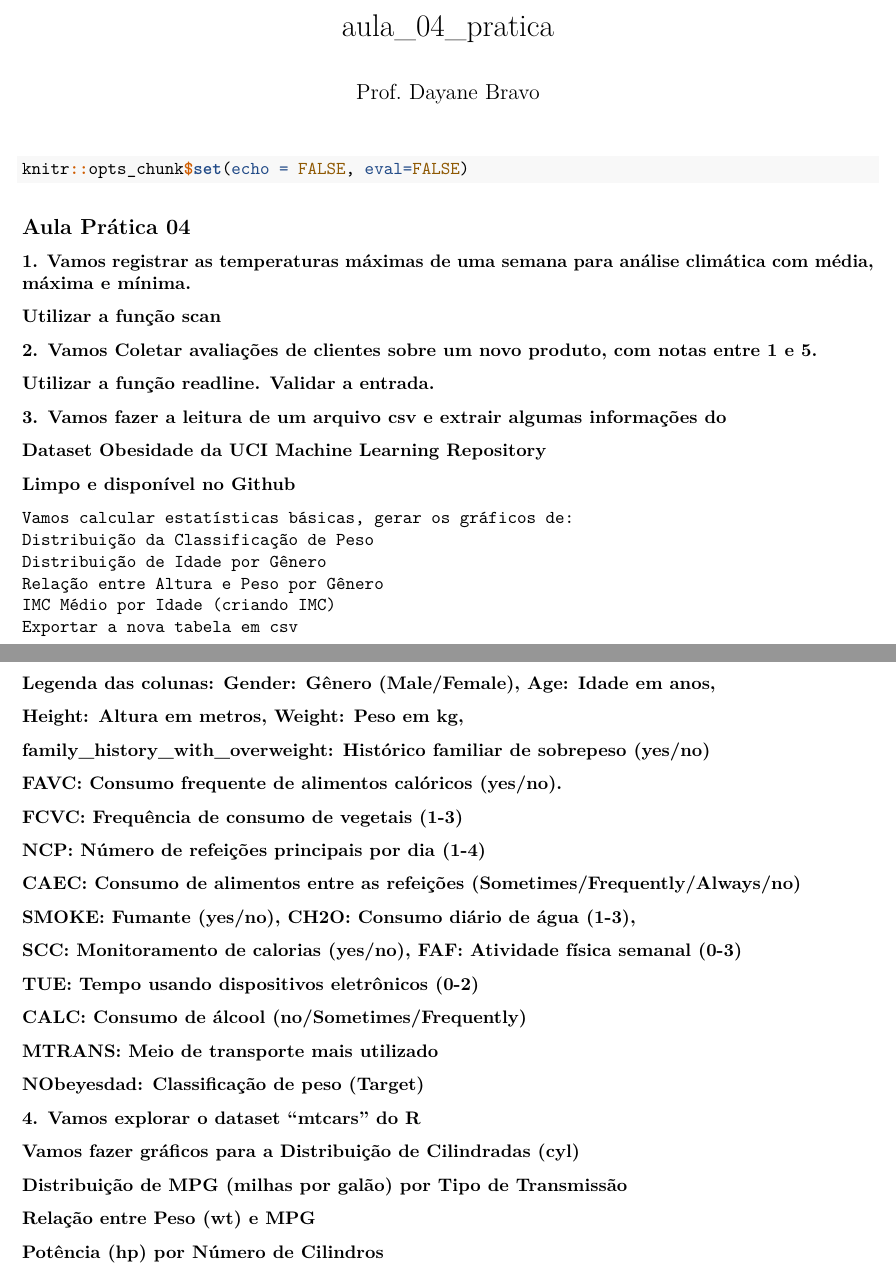
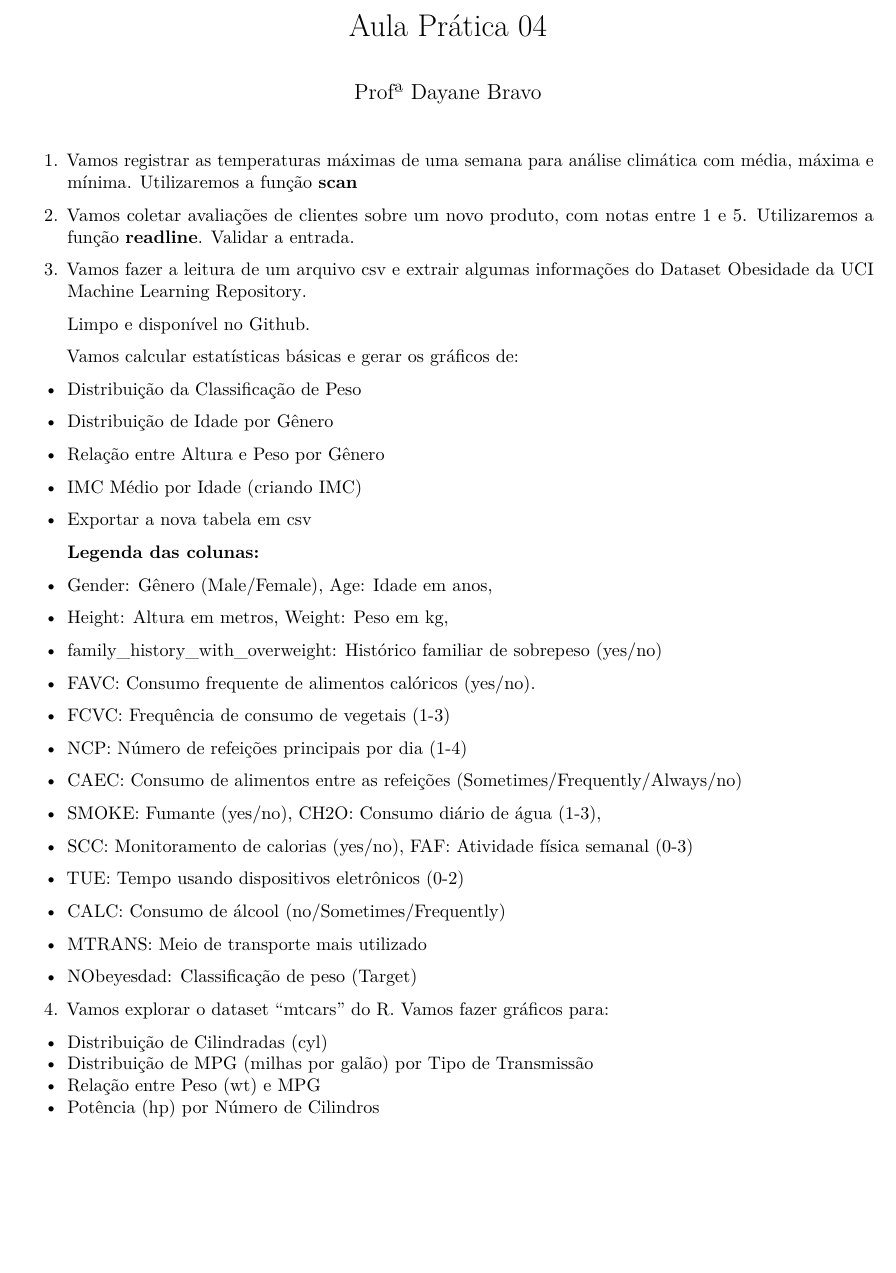
Before and after one commit to dayanebravo/LPA_R, an R Markdown document (aula_04/aula_04_pratica.Rmd): two parts of pages 1 and 2 of 2 before the commit and part of page 1 of 2 after it, the two joined at a grey line, cut at the place of the change, the shorter picture padded with empty space. Rendered offline with R 4.5, knitr and Pandoc, then LaTeX, with nearby package versions; both versions are drawn in the output format of the newer one.

Commit message:
Update aula_04_pratica.Rmd

````diff
--- a/aula_04/aula_04_pratica.Rmd
+++ b/aula_04/aula_04_pratica.Rmd
@@ -1,17 +1,19 @@
 ---
-title: "aula_04_pratica"
-author: "Prof. Dayane Bravo"
-output: html_document
+title: "Aula Prática 04"
+author: "Profª Dayane Bravo"
+output:
+  pdf_document: default
+  html_document: default
 ---
 
-```{r setup}
-knitr::opts_chunk$set(echo = FALSE, eval=FALSE)
+```{r setup, include = FALSE}
+knitr::opts_chunk$set(echo = FALSE, eval = FALSE)
 ```
 
-## Aula Prática 04
 
-### 1. Vamos registrar as temperaturas máximas de uma semana para análise climática com média, máxima e mínima.
-### Utilizar a função scan
+
+1. Vamos registrar as temperaturas máximas de uma semana para análise climática
+com média, máxima e mínima. Utilizaremos a função **scan**
 
 ```{r}
 # Solução usando scan()
@@ -28,9 +30,8 @@ cat("Dia mais frio:", min(temperaturas), "°C\n")
 
 
 
-
-### 2. Vamos Coletar avaliações de clientes sobre um novo produto, com notas entre 1 e 5.
-### Utilizar a função readline. Validar a entrada.
+2. Vamos coletar avaliações de clientes sobre um novo produto, com notas entre 1 e 5.
+Utilizaremos a função **readline**. Validar a entrada.
 
 ```{r}
 # Solução usando readline() em loop
@@ -54,30 +55,34 @@ cat("Média de satisfação:", round(mean(avaliacoes), 1), "\n")
 
 
 
+3. Vamos fazer a leitura de um arquivo csv e extrair algumas informações do
+Dataset [Obesidade da UCI Machine Learning Repository](https://archive.ics.uci.edu/dataset/544/estimation+of+obesity+levels+based+on+eating+habits+and+physical+condition).
 
-### 3. Vamos fazer a leitura de um arquivo csv e extrair algumas informações do
-### Dataset [Obesidade da UCI Machine Learning Repository](https://archive.ics.uci.edu/dataset/544/estimation+of+obesity+levels+based+on+eating+habits+and+physical+condition)
-### Limpo e disponível no [Github](https://raw.githubusercontent.com/dayanebravo/LPA_R/refs/heads/main/aula_04/ObesityDataSet_raw_and_data_sinthetic.csv)
-    Vamos calcular estatísticas básicas, gerar os gráficos de:
-    Distribuição da Classificação de Peso
-    Distribuição de Idade por Gênero
-    Relação entre Altura e Peso por Gênero
-    IMC Médio por Idade (criando IMC)
-    Exportar a nova tabela em csv
+    Limpo e disponível no [Github](https://raw.githubusercontent.com/dayanebravo/LPA_R/refs/heads/main/aula_04/ObesityDataSet_raw_and_data_sinthetic.csv).
 
-### Legenda das colunas: Gender: Gênero (Male/Female), Age: Idade em anos,
-### Height: Altura em metros, Weight: Peso em kg,
-### family_history_with_overweight: Histórico familiar de sobrepeso (yes/no)
-### FAVC: Consumo frequente de alimentos calóricos (yes/no).
-### FCVC: Frequência de consumo de vegetais (1-3)
-### NCP: Número de refeições principais por dia (1-4)
-### CAEC: Consumo de alimentos entre as refeições (Sometimes/Frequently/Always/no)
-### SMOKE: Fumante (yes/no), CH2O: Consumo diário de água (1-3),
-### SCC: Monitoramento de calorias (yes/no), FAF: Atividade física semanal (0-3)
-### TUE: Tempo usando dispositivos eletrônicos (0-2)
-### CALC: Consumo de álcool (no/Sometimes/Frequently)
-### MTRANS: Meio de transporte mais utilizado
-### NObeyesdad: Classificação de peso (Target)
+    Vamos calcular estatísticas básicas e gerar os gráficos de:
+
+- Distribuição da Classificação de Peso
+- Distribuição de Idade por Gênero
+- Relação entre Altura e Peso por Gênero
+- IMC Médio por Idade (criando IMC)
+- Exportar a nova tabela em csv
+
+  **Legenda das colunas:**
+
+- Gender: Gênero (Male/Female), Age: Idade em anos,
+- Height: Altura em metros, Weight: Peso em kg,
+- family_history_with_overweight: Histórico familiar de sobrepeso (yes/no)
+- FAVC: Consumo frequente de alimentos calóricos (yes/no).
+- FCVC: Frequência de consumo de vegetais (1-3)
+- NCP: Número de refeições principais por dia (1-4)
+- CAEC: Consumo de alimentos entre as refeições (Sometimes/Frequently/Always/no)
+- SMOKE: Fumante (yes/no), CH2O: Consumo diário de água (1-3),
+- SCC: Monitoramento de calorias (yes/no), FAF: Atividade física semanal (0-3)
+- TUE: Tempo usando dispositivos eletrônicos (0-2)
+- CALC: Consumo de álcool (no/Sometimes/Frequently)
+- MTRANS: Meio de transporte mais utilizado
+- NObeyesdad: Classificação de peso (Target)
 
 ```{r}
 if(!require(ggplot2)) install.packages('ggplot2')
@@ -153,8 +159,4 @@ write.csv(dados, file = caminho_arquivo_csv, row.names = FALSE)
 
 
 
-### 4. Vamos explorar o dataset "mtcars" do R
-### Vamos fazer gráficos para a Distribuição de Cilindradas (cyl)
-### Distribuição de MPG (milhas por galão) por Tipo de Transmissão
-### Relação entre Peso (wt) e MPG
-### Potência (hp) por Número de Cilindros
+4. Vamos explorar o dataset "mtcars" do R. Vamos fazer gráficos para:
````
Also changed, not shown: aula_04/aula_04_pratica.Rmd (12 more changed lines).
